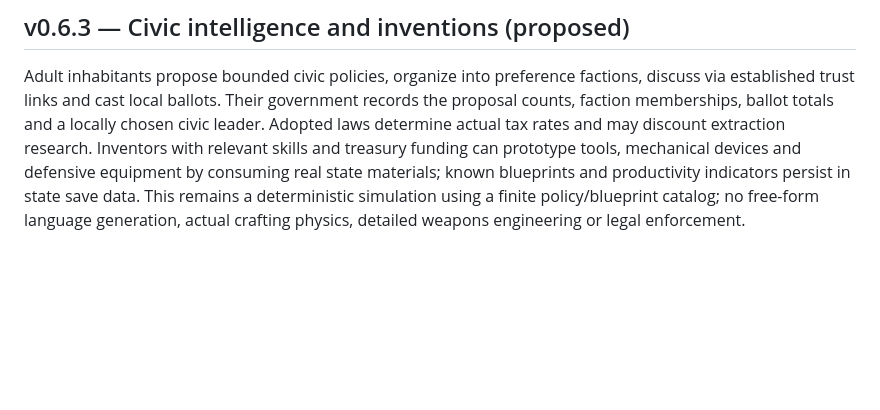
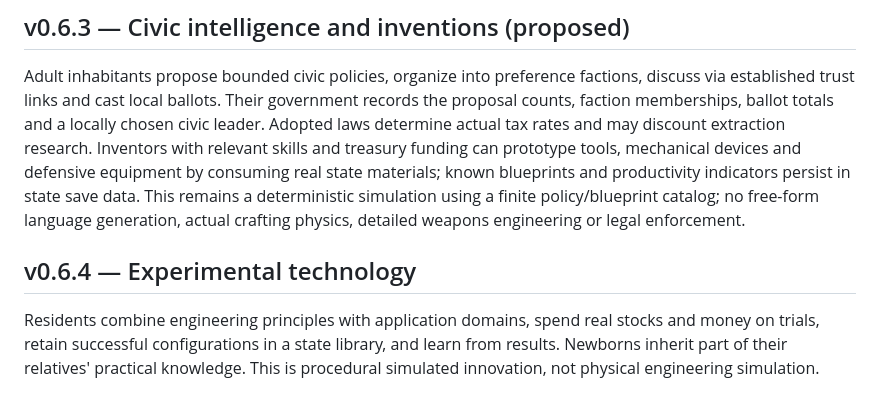
Before and after one commit to Aspksa/EONVERSE, a Markdown page: README.md, the part around the change. GitHub-like rendering; blank space fills up the shorter version.

Commit message:
docs: iterative innovation and inheritance

```diff
--- a/README.md
+++ b/README.md
@@ -149,3 +149,7 @@ Residents independently select from six jobs using their personalities, skills a
 ## v0.6.3 — Civic intelligence and inventions (proposed)
 
 Adult inhabitants propose bounded civic policies, organize into preference factions, discuss via established trust links and cast local ballots. Their government records the proposal counts, faction memberships, ballot totals and a locally chosen civic leader. Adopted laws determine actual tax rates and may discount extraction research. Inventors with relevant skills and treasury funding can prototype tools, mechanical devices and defensive equipment by consuming real state materials; known blueprints and productivity indicators persist in state save data. This remains a deterministic simulation using a finite policy/blueprint catalog; no free-form language generation, actual crafting physics, detailed weapons engineering or legal enforcement.
+
+## v0.6.4 — Experimental technology
+
+Residents combine engineering principles with application domains, spend real stocks and money on trials, retain successful configurations in a state library, and learn from results. Newborns inherit part of their relatives' practical knowledge. This is procedural simulated innovation, not physical engineering simulation.
```
